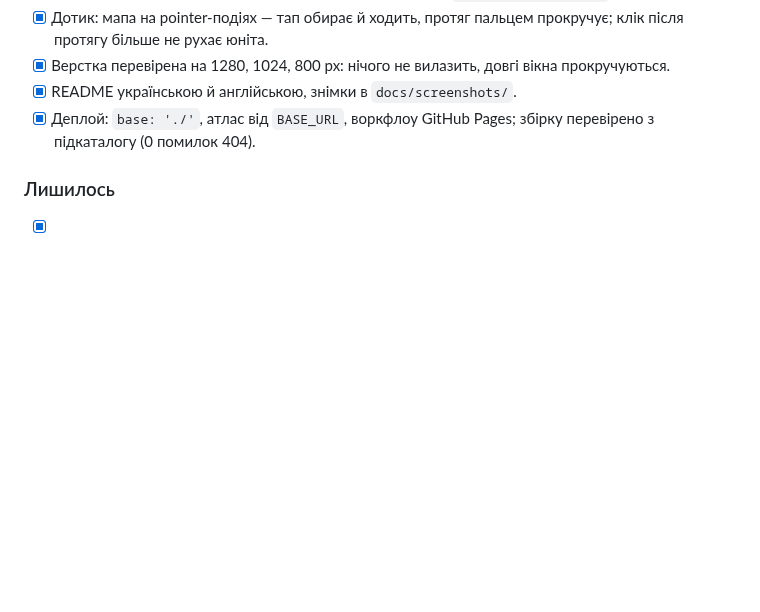
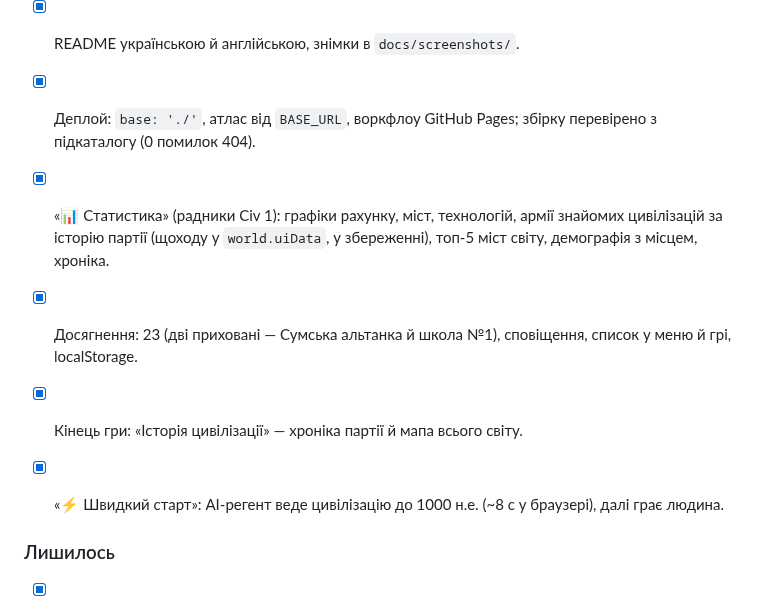
Before and after one commit to OlexiyTanchik/civ1-remaster, a Markdown page: docs/ai/ROADMAP.md, the part around the change. GitHub-like rendering; blank space fills up the shorter version.

```diff
--- a/docs/ai/ROADMAP.md
+++ b/docs/ai/ROADMAP.md
@@ -261,6 +261,11 @@
 - [x] README українською й англійською, знімки в `docs/screenshots/`.
 - [x] Деплой: `base: './'`, атлас від `BASE_URL`, воркфлоу GitHub Pages; збірку перевірено з підкаталогу (0 помилок 404).
 
+- [x] «📊 Статистика» (радники Civ 1): графіки рахунку, міст, технологій, армії знайомих цивілізацій за історію партії (щоходу у `world.uiData`, у збереженні), топ-5 міст світу, демографія з місцем, хроніка.
+- [x] Досягнення: 23 (дві приховані — Сумська альтанка й школа №1), сповіщення, список у меню й грі, localStorage.
+- [x] Кінець гри: «Історія цивілізації» — хроніка партії й мапа всього світу.
+- [x] «⚡ Швидкий старт»: AI-регент веде цивілізацію до 1000 н.е. (~8 с у браузері), далі грає людина.
+
 ### Лишилось
 - [x] Опубліковано: https://olexiytanchik.github.io/civ1-remaster/ (репо публічне, URL у README та `og:image`).
 - [x] Мобільна верстка (< 800 px): мапа на весь екран, панель — шухляда «☰», нижня смуга (панель · рік і юніт · наступний · «Хід ⌛»), кнопки під палець, вікна на весь екран із прокруткою, у Наукового радника ✖. Зум двома пальцями (кроки 0.5–3 навколо точки між пальцями), протяг пальцем, тап — вибір/хід. Перевірено в емуляції iPhone 13 (CDP-дотики); на справжньому телефоні — ще ні.
```
Also changed, not shown: README.md (+4 -2 lines), docs/ai/PROJECT_MAP.md (+3 -0 lines).
